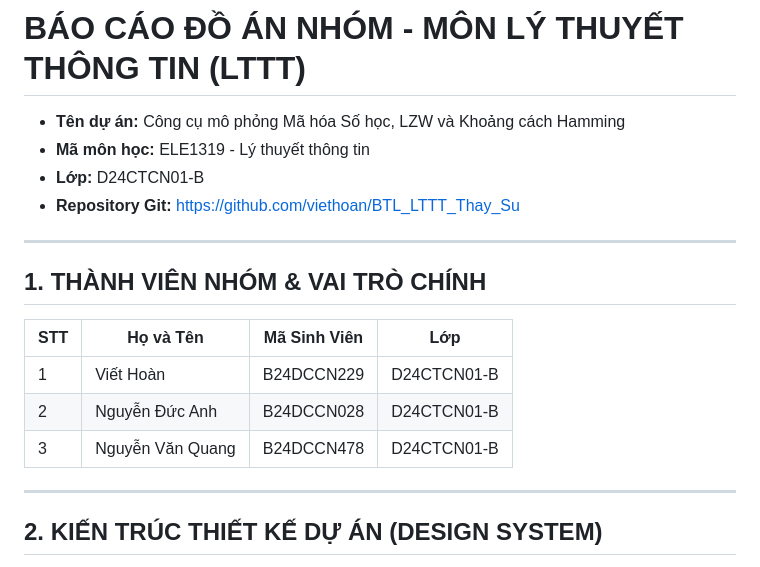
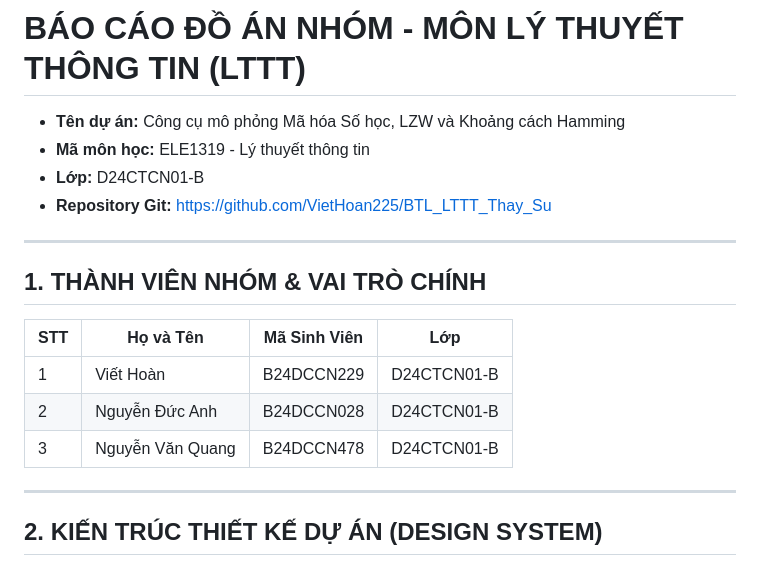
Before and after one commit to VietHoan225/BTL_LTTT_Thay_Su, a Markdown page: README.md, the part around the change. Drawn GitHub-style.

Commit message:
Fix GitHub repository link formatting in README

```diff
--- a/README.md
+++ b/README.md
@@ -2,7 +2,7 @@
 * **Tên dự án:** Công cụ mô phỏng Mã hóa Số học, LZW và Khoảng cách Hamming
 * **Mã môn học:** ELE1319 - Lý thuyết thông tin
 * **Lớp:** D24CTCN01-B
-* **Repository Git:** [https://github.com/viethoan/BTL_LTTT_Thay_Su](https://github.com/VietHoan225/BTL_LTTT_Thay_Su)
+* **Repository Git:** [https://github.com/VietHoan225/BTL_LTTT_Thay_Su](https://github.com/VietHoan225/BTL_LTTT_Thay_Su)
 
 ---
 
@@ -11,8 +11,8 @@
 | STT | Họ và Tên | Mã Sinh Viên | Lớp |
 |-----|-----------|--------------|-----|
 | 1 | Viết Hoàn | B24DCCN229 | D24CTCN01-B |
-| 2 | Nguyễn Đức Anh | B24DCCN028 | D24CTCN01-B
-| 3 | Nguyễn Văn Quang | B24DCCN478 | D24CTCN01-B
+| 2 | Nguyễn Đức Anh | B24DCCN028 | D24CTCN01-B |
+| 3 | Nguyễn Văn Quang | B24DCCN478 | D24CTCN01-B |
 
 ---
 
```
